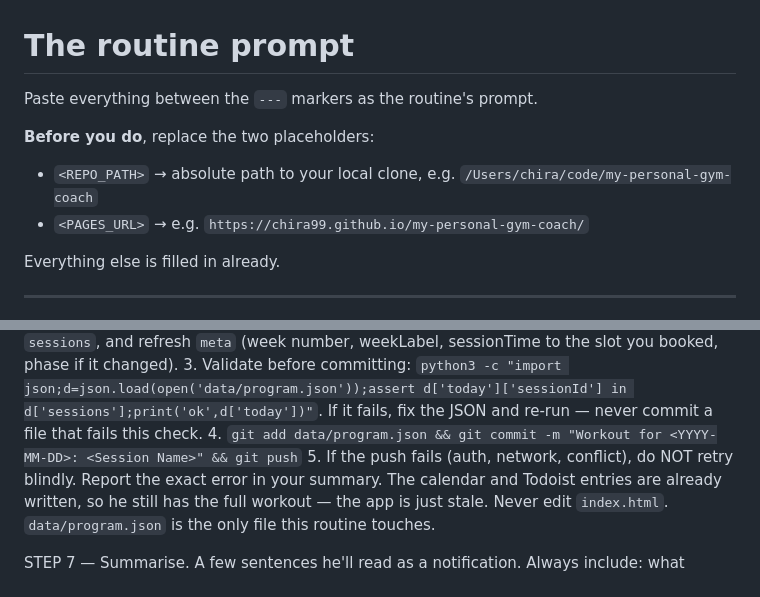
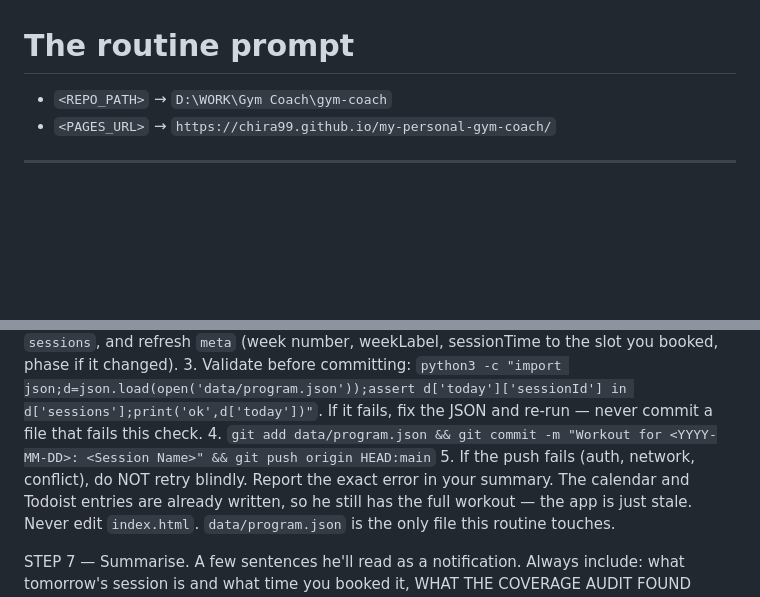
Before and after one commit to chira99/my-personal-gym-coach, a Markdown page: claude-code/ROUTINE-PROMPT.md, 2 parts joined by grey strips. Drawn GitHub-style; blank space fills up the shorter version.

Commit message:
Update promt

```diff
--- a/claude-code/ROUTINE-PROMPT.md
+++ b/claude-code/ROUTINE-PROMPT.md
@@ -1,13 +1,7 @@
 # The routine prompt
 
-Paste everything between the `---` markers as the routine's prompt.
-
-**Before you do**, replace the two placeholders:
-
-- `<REPO_PATH>` → absolute path to your local clone, e.g. `/Users/chira/code/my-personal-gym-coach`
-- `<PAGES_URL>` → e.g. `https://chira99.github.io/my-personal-gym-coach/`
-
-Everything else is filled in already.
+- `<REPO_PATH>` →   `D:\WORK\Gym Coach\gym-coach`
+- `<PAGES_URL>` →  `https://chira99.github.io/my-personal-gym-coach/`
 
 ---
 
@@ -106,7 +100,7 @@ STEP 6 — Publish, in this order:
       1. `cd <REPO_PATH> && git pull --rebase` — always pull first; he may have edited on another machine.
       2. Rewrite `data/program.json` for tomorrow's session. Read `claude-code/SCHEMA.md` in that repo for the exact contract and follow it precisely. Update `today` (date, dayName, sessionId, isRest), update the relevant entry in `sessions`, and refresh `meta` (week number, weekLabel, sessionTime to the slot you booked, phase if it changed).
       3. Validate before committing: `python3 -c "import json;d=json.load(open('data/program.json'));assert d['today']['sessionId'] in d['sessions'];print('ok',d['today'])"`. If it fails, fix the JSON and re-run — never commit a file that fails this check.
-      4. `git add data/program.json && git commit -m "Workout for <YYYY-MM-DD>: <Session Name>" && git push`
+      4. `git add data/program.json && git commit -m "Workout for <YYYY-MM-DD>: <Session Name>" && git push origin HEAD:main`
       5. If the push fails (auth, network, conflict), do NOT retry blindly. Report the exact error in your summary. The calendar and Todoist entries are already written, so he still has the full workout — the app is just stale.
      Never edit `index.html`. `data/program.json` is the only file this routine touches.
 
```
